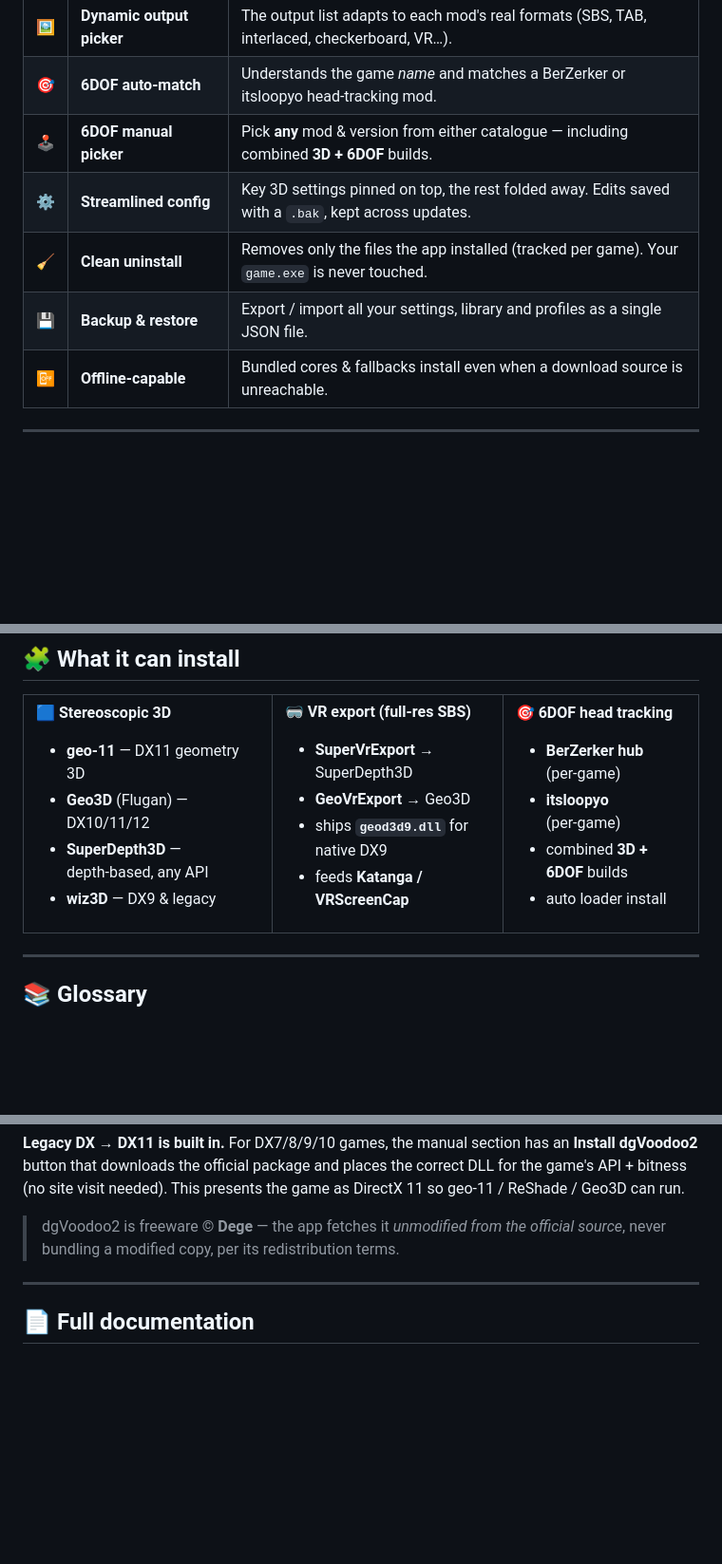
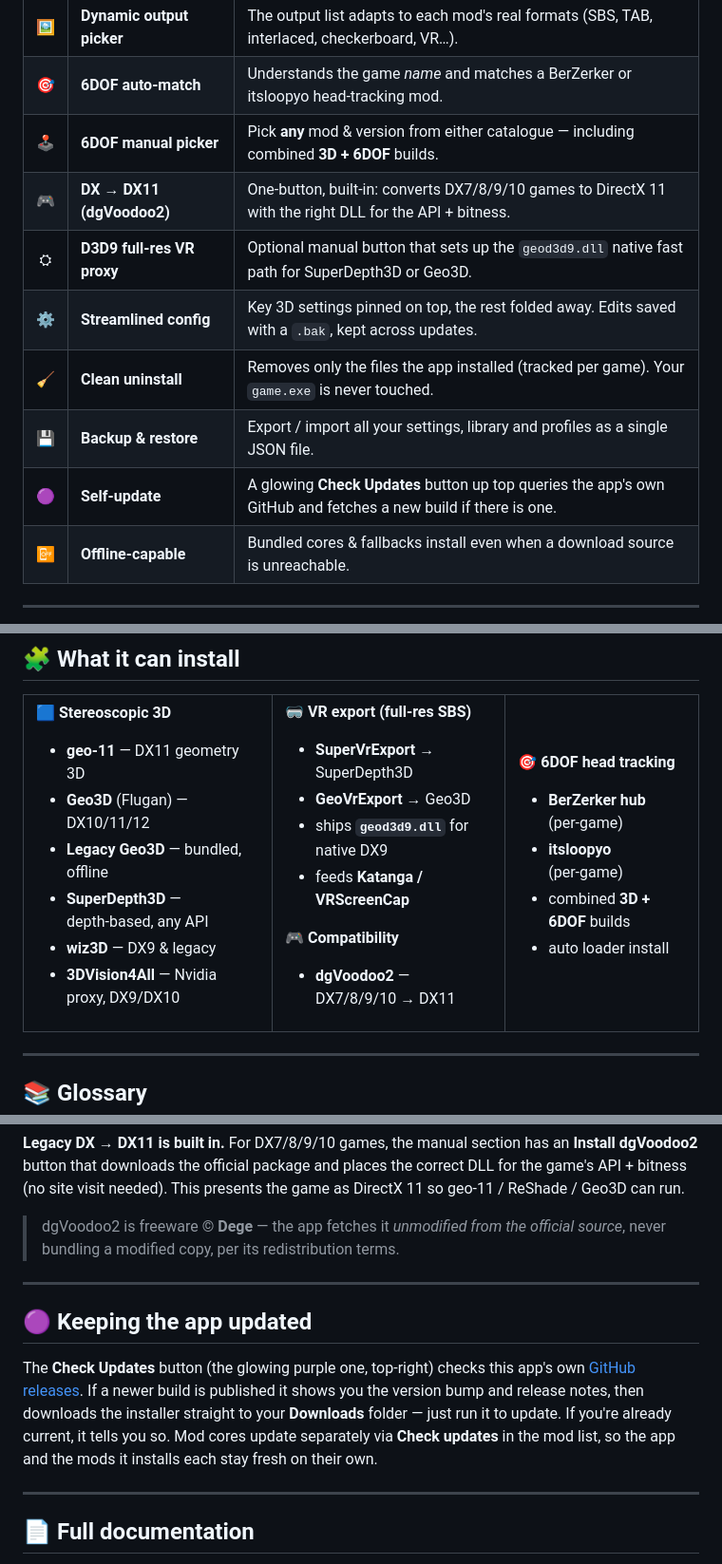
Before and after one commit to BerZerker96/Stereo3D-6DOF-MANAGER, a Markdown page: README.md, 3 parts joined by grey strips. Shown at 95% size. GitHub-like rendering; blank space fills up the shorter version.

```diff
--- a/README.md
+++ b/README.md
@@ -42,9 +40,12 @@ Playing PC games in **stereoscopic 3D** or with **6DOF head tracking** usually m
 | 🖼️ | **Dynamic output picker** | The output list adapts to each mod's real formats (SBS, TAB, interlaced, checkerboard, VR…). |
 | 🎯 | **6DOF auto‑match** | Understands the game *name* and matches a BerZerker or itsloopyo head‑tracking mod. |
 | 🕹️ | **6DOF manual picker** | Pick **any** mod & version from either catalogue — including combined **3D + 6DOF** builds. |
+| 🎮 | **DX → DX11 (dgVoodoo2)** | One‑button, built‑in: converts DX7/8/9/10 games to DirectX 11 with the right DLL for the API + bitness. |
+| ⛭ | **D3D9 full‑res VR proxy** | Optional manual button that sets up the `geod3d9.dll` native fast path for SuperDepth3D or Geo3D. |
 | ⚙️ | **Streamlined config** | Key 3D settings pinned on top, the rest folded away. Edits saved with a `.bak`, kept across updates. |
 | 🧹 | **Clean uninstall** | Removes only the files the app installed (tracked per game). Your `game.exe` is never touched. |
 | 💾 | **Backup & restore** | Export / import all your settings, library and profiles as a single JSON file. |
+| 🟣 | **Self‑update** | A glowing **Check Updates** button up top queries the app's own GitHub and fetches a new build if there is one. |
 | 📴 | **Offline‑capable** | Bundled cores & fallbacks install even when a download source is unreachable. |
 
 ---
@@ -87,8 +88,10 @@ Launch the game. For head tracking, install a **6DOF** mod from the game's card
 **🟦 Stereoscopic 3D**
 - **geo‑11** — DX11 geometry 3D
 - **Geo3D** (Flugan) — DX10/11/12
+- **Legacy Geo3D** — bundled, offline
 - **SuperDepth3D** — depth‑based, any API
 - **wiz3D** — DX9 & legacy
+- **3DVision4All** — Nvidia proxy, DX9/DX10
 
 </td><td valign="top">
 
@@ -97,6 +100,9 @@ Launch the game. For head tracking, install a **6DOF** mod from the game's card
 - **GeoVrExport** → Geo3D
 - ships **`geod3d9.dll`** for native DX9
 - feeds **Katanga / VRScreenCap**
+
+**🎮 Compatibility**
+- **dgVoodoo2** — DX7/8/9/10 → DX11
 
 </td><td valign="top">
 
@@ -148,6 +154,12 @@ On a DX9 game, the manual install section shows an **optional ⛭ button** to se
 
 ---
 
+## 🟣 Keeping the app updated
+
+The **Check Updates** button (the glowing purple one, top‑right) checks this app's own [GitHub releases](https://github.com/BerZerker96/Stereo3D-6DOF-MANAGER/releases). If a newer build is published it shows you the version bump and release notes, then downloads the installer straight to your **Downloads** folder — just run it to update. If you're already current, it tells you so. Mod cores update separately via **Check updates** in the mod list, so the app and the mods it installs each stay fresh on their own.
+
+---
+
 ## 📄 Full documentation
 
 A complete **feature & technical reference** — every download method, install layout, the config editor, and the DX9 proxy in detail — is in **[`docs/Stereo3D-6DoF-Manager-Guide.pdf`](docs/Stereo3D-6DoF-Manager-Guide.pdf)**.
```
Also changed, not shown: other parts of README.md (+2 -3 lines).
